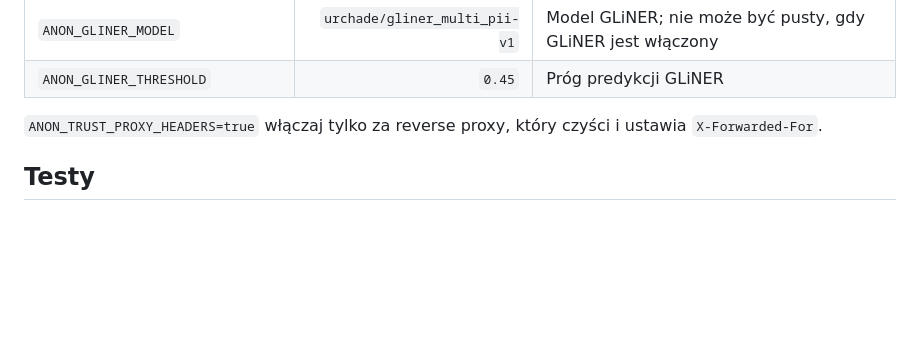
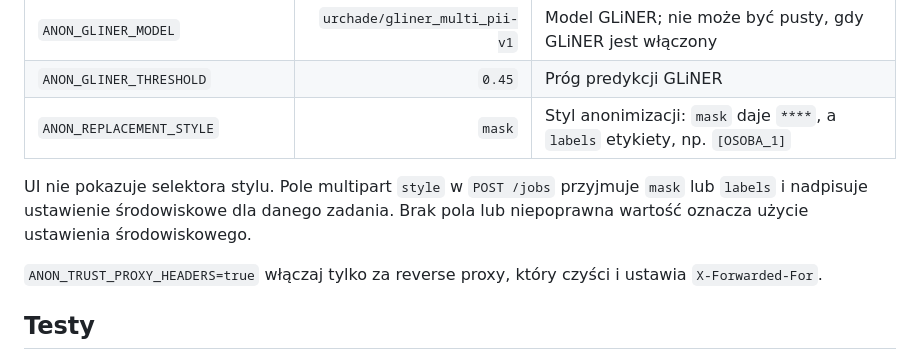
Before and after one commit to mikolaj92/anonimizator3000, a Markdown page: README.md, the part around the change. Drawn GitHub-style; blank space fills up the shorter version.

Commit message:
docs: describe anonymization replacement style

```diff
--- a/README.md
+++ b/README.md
@@ -314,6 +314,9 @@ Domyślne limity można zmienić przez zmienne środowiskowe:
 | `ANON_GLINER_ENABLED` | `true` | Włącza GLiNER; `false` jest jawną zgodą na słabszy stos |
 | `ANON_GLINER_MODEL` | `urchade/gliner_multi_pii-v1` | Model GLiNER; nie może być pusty, gdy GLiNER jest włączony |
 | `ANON_GLINER_THRESHOLD` | `0.45` | Próg predykcji GLiNER |
+| `ANON_REPLACEMENT_STYLE` | `mask` | Styl anonimizacji: `mask` daje `****`, a `labels` etykiety, np. `[OSOBA_1]` |
+
+UI nie pokazuje selektora stylu. Pole multipart `style` w `POST /jobs` przyjmuje `mask` lub `labels` i nadpisuje ustawienie środowiskowe dla danego zadania. Brak pola lub niepoprawna wartość oznacza użycie ustawienia środowiskowego.
 
 `ANON_TRUST_PROXY_HEADERS=true` włączaj tylko za reverse proxy, który czyści i ustawia `X-Forwarded-For`.
 
```
